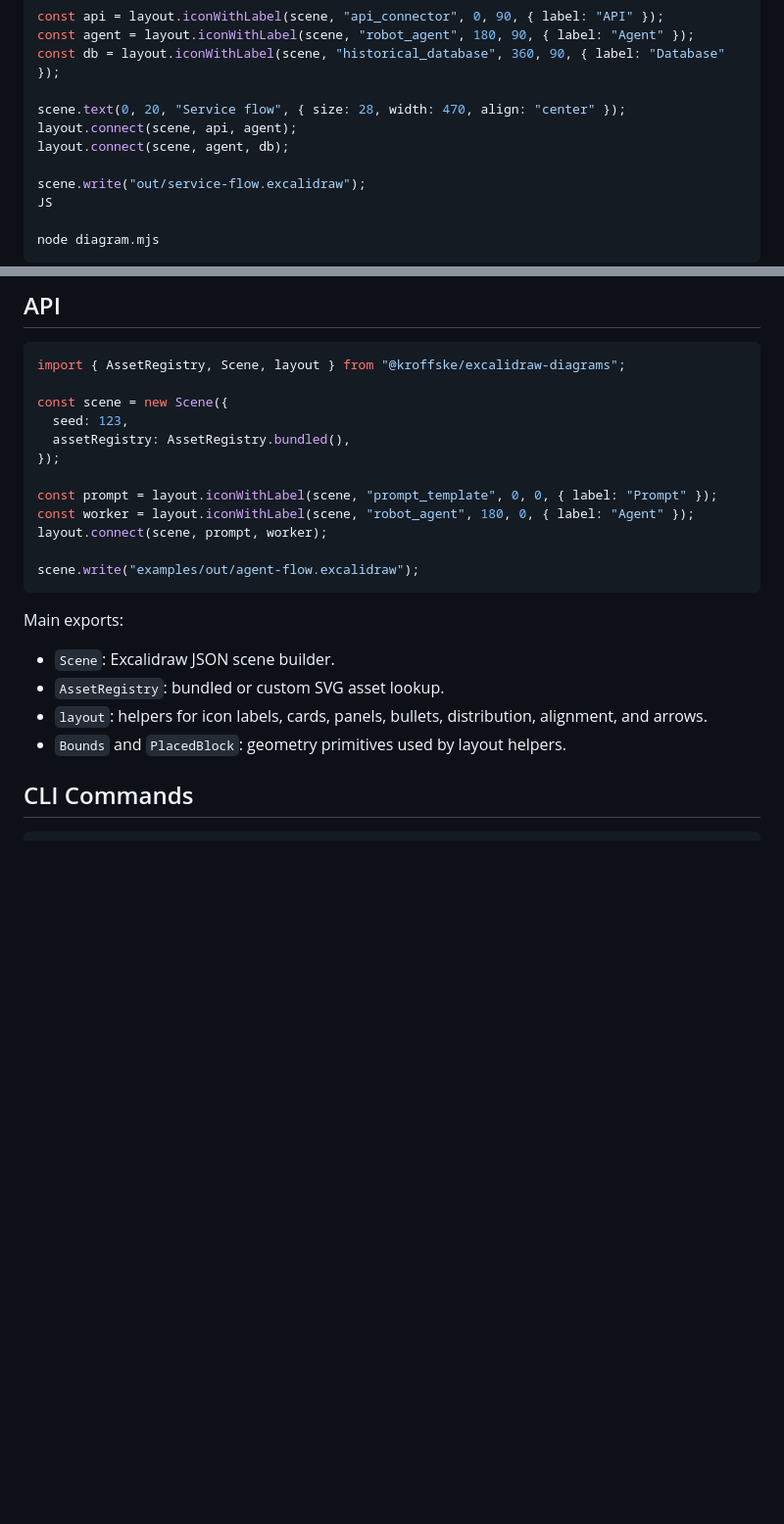
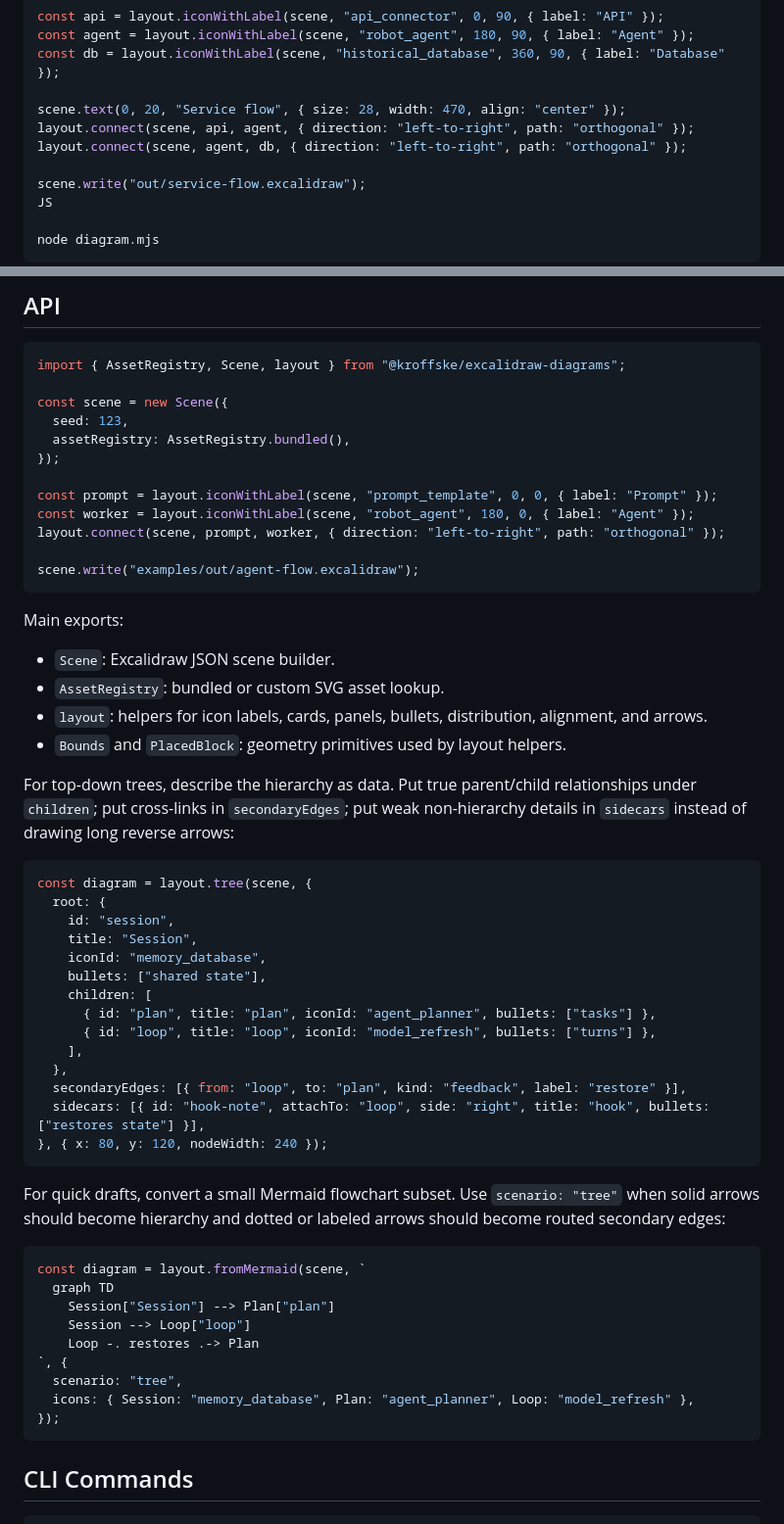
Before and after one commit to kroffske/excalidraw-js, a Markdown page: README.md, 2 parts joined by grey strips. Shown at 98% size. Rendered like a GitHub page; blank space fills up the shorter version.

Commit message:
docs: teach weak models tree layout intent

````diff
--- a/README.md
+++ b/README.md
@@ -26,8 +26,8 @@ const agent = layout.iconWithLabel(scene, "robot_agent", 180, 90, { label: "Agen
 const db = layout.iconWithLabel(scene, "historical_database", 360, 90, { label: "Database" });
 
 scene.text(0, 20, "Service flow", { size: 28, width: 470, align: "center" });
-layout.connect(scene, api, agent);
-layout.connect(scene, agent, db);
+layout.connect(scene, api, agent, { direction: "left-to-right", path: "orthogonal" });
+layout.connect(scene, agent, db, { direction: "left-to-right", path: "orthogonal" });
 
 scene.write("out/service-flow.excalidraw");
 JS
@@ -113,7 +113,7 @@ const scene = new Scene({
 
 const prompt = layout.iconWithLabel(scene, "prompt_template", 0, 0, { label: "Prompt" });
 const worker = layout.iconWithLabel(scene, "robot_agent", 180, 0, { label: "Agent" });
-layout.connect(scene, prompt, worker);
+layout.connect(scene, prompt, worker, { direction: "left-to-right", path: "orthogonal" });
 
 scene.write("examples/out/agent-flow.excalidraw");
 ```
@@ -124,6 +124,43 @@ Main exports:
 - `AssetRegistry`: bundled or custom SVG asset lookup.
 - `layout`: helpers for icon labels, cards, panels, bullets, distribution, alignment, and arrows.
 - `Bounds` and `PlacedBlock`: geometry primitives used by layout helpers.
+
+For top-down trees, describe the hierarchy as data. Put true parent/child
+relationships under `children`; put cross-links in `secondaryEdges`; put weak
+non-hierarchy details in `sidecars` instead of drawing long reverse arrows:
+
+```ts
+const diagram = layout.tree(scene, {
+  root: {
+    id: "session",
+    title: "Session",
+    iconId: "memory_database",
+    bullets: ["shared state"],
+    children: [
+      { id: "plan", title: "plan", iconId: "agent_planner", bullets: ["tasks"] },
+      { id: "loop", title: "loop", iconId: "model_refresh", bullets: ["turns"] },
+    ],
+  },
+  secondaryEdges: [{ from: "loop", to: "plan", kind: "feedback", label: "restore" }],
+  sidecars: [{ id: "hook-note", attachTo: "loop", side: "right", title: "hook", bullets: ["restores state"] }],
+}, { x: 80, y: 120, nodeWidth: 240 });
+```
+
+For quick drafts, convert a small Mermaid flowchart subset. Use
+`scenario: "tree"` when solid arrows should become hierarchy and dotted or
+labeled arrows should become routed secondary edges:
+
+```ts
+const diagram = layout.fromMermaid(scene, `
+  graph TD
+    Session["Session"] --> Plan["plan"]
+    Session --> Loop["loop"]
+    Loop -. restores .-> Plan
+`, {
+  scenario: "tree",
+  icons: { Session: "memory_database", Plan: "agent_planner", Loop: "model_refresh" },
+});
+```
 
 ## CLI Commands
 
````
Also changed, not shown: skills/excalidraw-diagrams/SKILL.md (+8 -1 lines), 1 other file.
